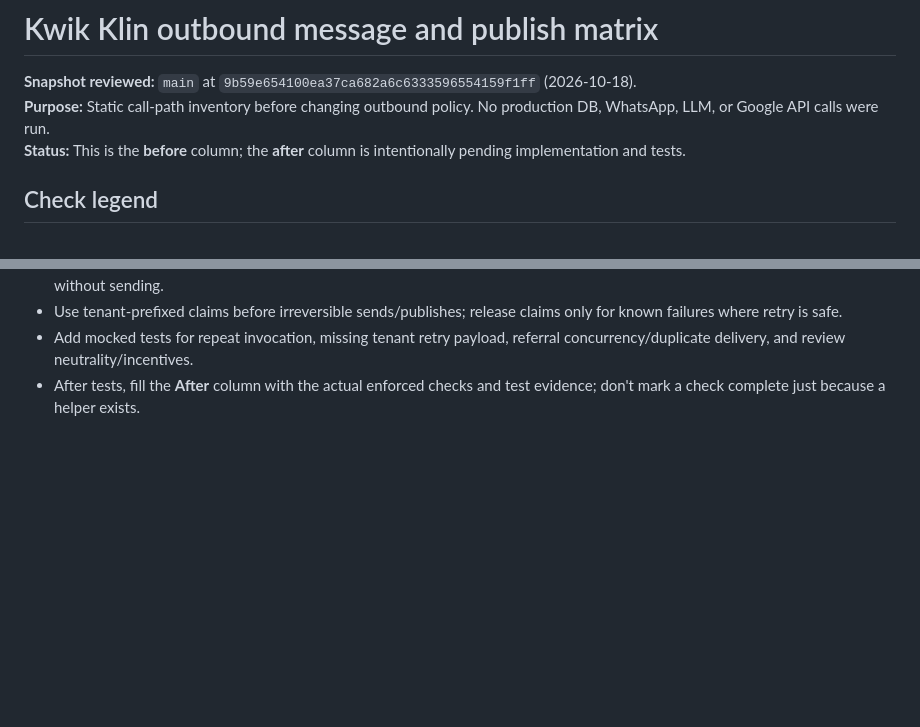
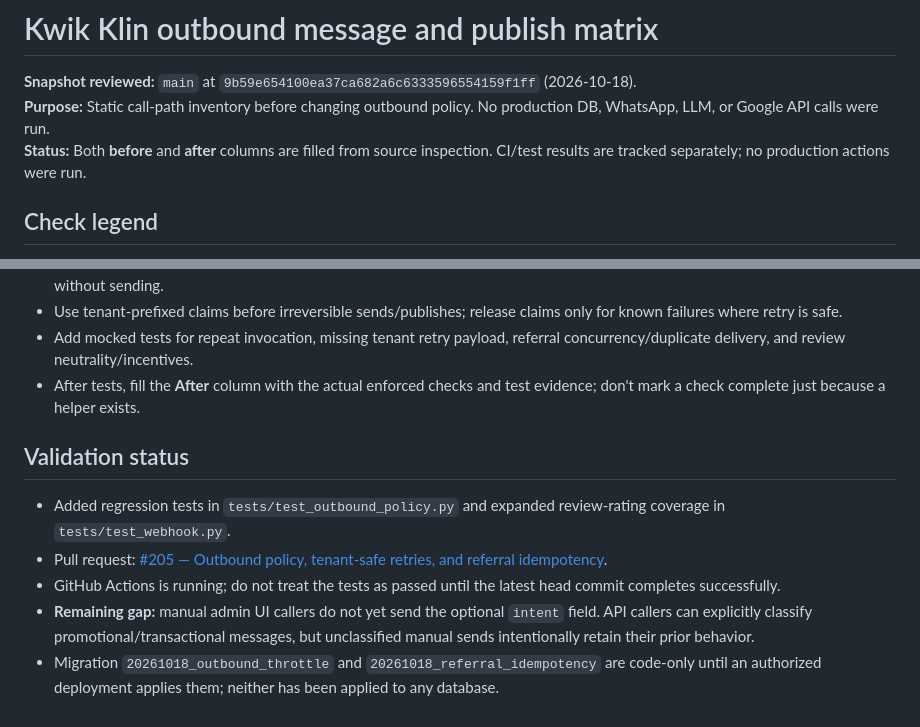
Before and after one commit to Suyash0225/KwikKlinDasboard, a Markdown page: docs/OUTBOUND-MATRIX.md, 2 parts joined by grey strips. Rendered like a GitHub page; blank space fills up the shorter version.

Commit message:
docs: record outbound policy after-state and validation status

```diff
--- a/docs/OUTBOUND-MATRIX.md
+++ b/docs/OUTBOUND-MATRIX.md
@@ -2,7 +2,7 @@
 
 **Snapshot reviewed:** `main` at `9b59e654100ea37ca682a6c6333596554159f1ff` (2026-10-18).
 **Purpose:** Static call-path inventory before changing outbound policy. No production DB, WhatsApp, LLM, or Google API calls were run.
-**Status:** This is the **before** column; the **after** column is intentionally pending implementation and tests.
+**Status:** Both **before** and **after** columns are filled from source inspection. CI/test results are tracked separately; no production actions were run.
 
 ## Check legend
 
@@ -62,3 +62,12 @@
 - Use tenant-prefixed claims before irreversible sends/publishes; release claims only for known failures where retry is safe.
 - Add mocked tests for repeat invocation, missing tenant retry payload, referral concurrency/duplicate delivery, and review neutrality/incentives.
 - After tests, fill the **After** column with the actual enforced checks and test evidence; don't mark a check complete just because a helper exists.
+
+
+## Validation status
+
+- Added regression tests in `tests/test_outbound_policy.py` and expanded review-rating coverage in `tests/test_webhook.py`.
+- Pull request: [#205 — Outbound policy, tenant-safe retries, and referral idempotency](https://github.com/Suyash0225/KwikKlinDasboard/pull/205).
+- GitHub Actions is running; do not treat the tests as passed until the latest head commit completes successfully.
+- **Remaining gap:** manual admin UI callers do not yet send the optional `intent` field. API callers can explicitly classify promotional/transactional messages, but unclassified manual sends intentionally retain their prior behavior.
+- Migration `20261018_outbound_throttle` and `20261018_referral_idempotency` are code-only until an authorized deployment applies them; neither has been applied to any database.
```
Also changed, not shown: other parts of docs/OUTBOUND-MATRIX.md (+21 -21 lines).
